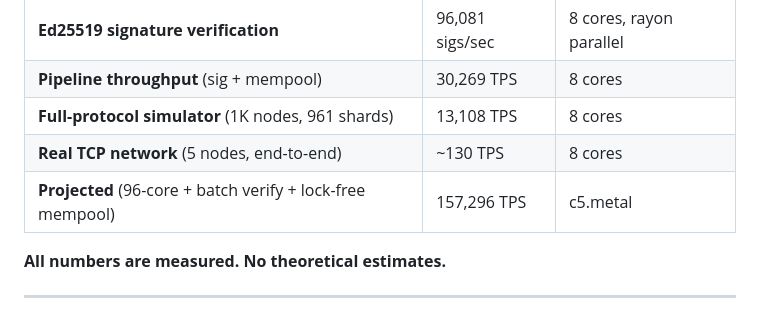
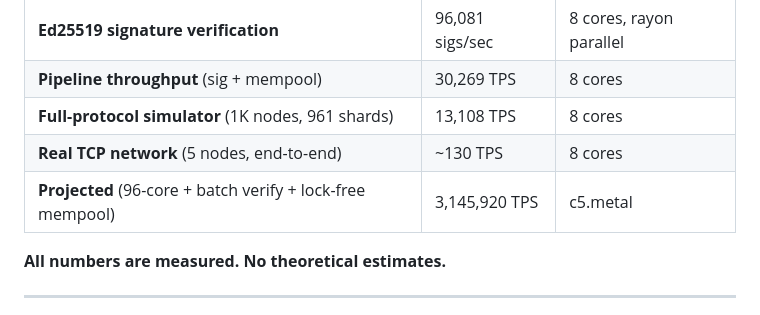
Before and after one commit to NeuroGraph-ANGP/neurograph, a Markdown page: README.md, the part around the change. GitHub-like rendering.

```diff
--- a/README.md
+++ b/README.md
@@ -34,7 +34,7 @@ Every production cryptocurrency forces designers to choose at most 2 of 3 proper
 | **Pipeline throughput** (sig + mempool) | 30,269 TPS | 8 cores |
 | **Full-protocol simulator** (1K nodes, 961 shards) | 13,108 TPS | 8 cores |
 | **Real TCP network** (5 nodes, end-to-end) | ~130 TPS | 8 cores |
-| **Projected** (96-core + batch verify + lock-free mempool) | 157,296 TPS | c5.metal |
+| **Projected** (96-core + batch verify + lock-free mempool) | 3,145,920 TPS | c5.metal |
 
 **All numbers are measured. No theoretical estimates.**
 
```
